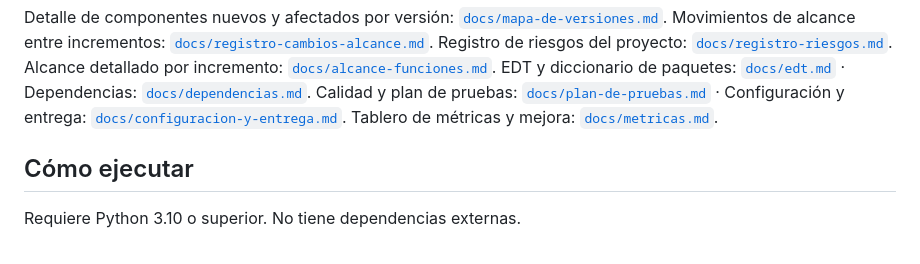
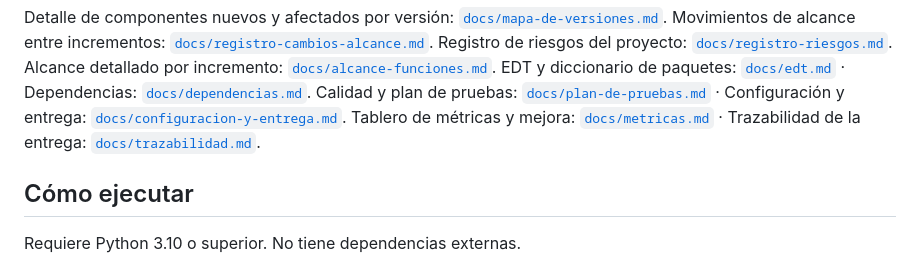
Before and after one commit to carlosam1002/is3_tema2, a Markdown page: README.md, the part around the change. Rendered like a GitHub page.

```diff
--- a/README.md
+++ b/README.md
@@ -20,7 +20,7 @@ Registro de riesgos del proyecto: [`docs/registro-riesgos.md`](docs/registro-rie
 Alcance detallado por incremento: [`docs/alcance-funciones.md`](docs/alcance-funciones.md).
 EDT y diccionario de paquetes: [`docs/edt.md`](docs/edt.md) · Dependencias: [`docs/dependencias.md`](docs/dependencias.md).
 Calidad y plan de pruebas: [`docs/plan-de-pruebas.md`](docs/plan-de-pruebas.md) · Configuración y entrega: [`docs/configuracion-y-entrega.md`](docs/configuracion-y-entrega.md).
-Tablero de métricas y mejora: [`docs/metricas.md`](docs/metricas.md).
+Tablero de métricas y mejora: [`docs/metricas.md`](docs/metricas.md) · Trazabilidad de la entrega: [`docs/trazabilidad.md`](docs/trazabilidad.md).
 
 ## Cómo ejecutar
 
```
Also changed, not shown: docs/trazabilidad.md (added, +28 -0 lines).
